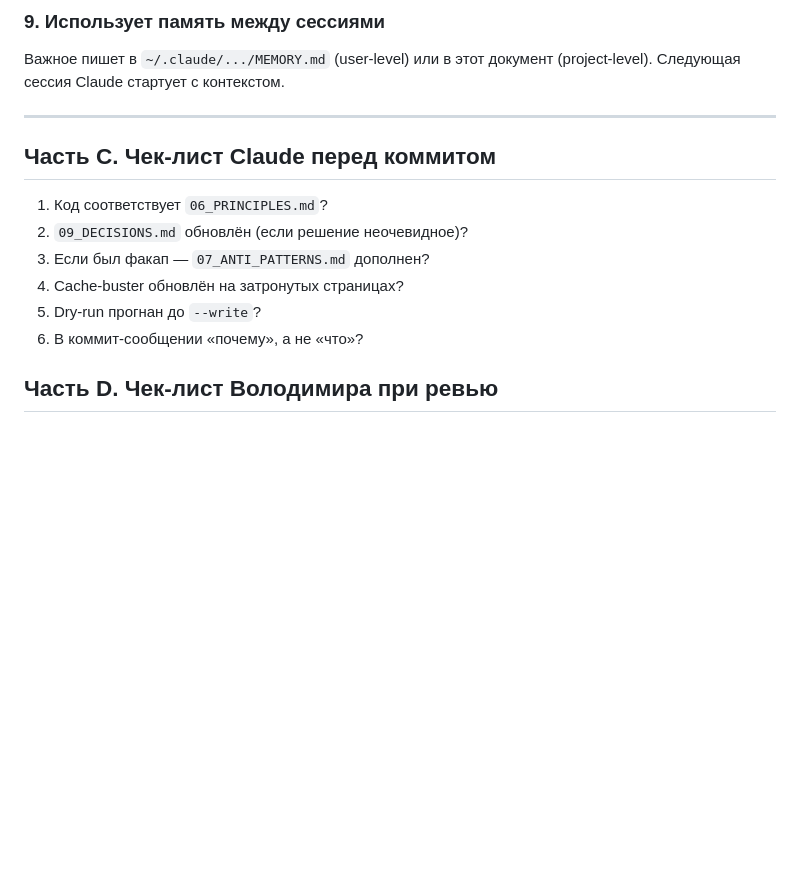
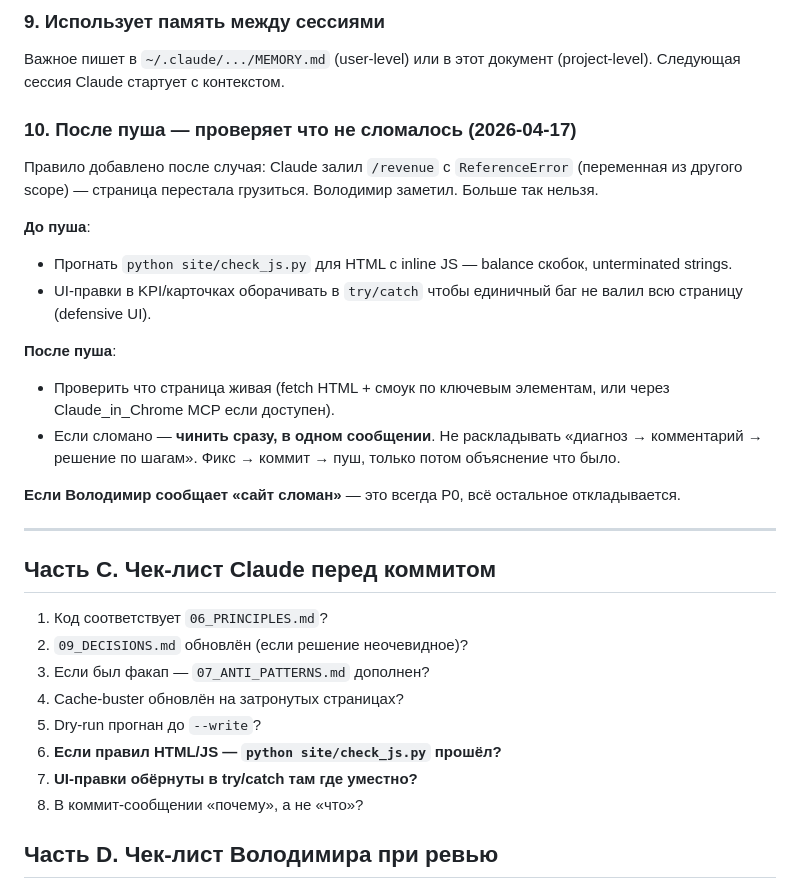
Before and after one commit to omalkut-prog/v7padel, a Markdown page: docs/12_WORKING_WITH_CLAUDE.md, the part around the change. Drawn GitHub-style; blank space fills up the shorter version.

Commit message:
docs: правило #10 — проверять сайт после пуша, чинить сразу
После случая с /revenue ReferenceError (KPI Средняя загрузка). В
чек-лист перед коммитом добавлены пункты про check_js.py и try/catch.

Co-Authored-By: Claude Opus 4.6 <noreply@anthropic.com>

```diff
--- a/docs/12_WORKING_WITH_CLAUDE.md
+++ b/docs/12_WORKING_WITH_CLAUDE.md
@@ -94,6 +94,20 @@ API, ETL, ViewState, dry-run — ок. «Let me check» — не ок. Все к
 
 Важное пишет в `~/.claude/.../MEMORY.md` (user-level) или в этот документ (project-level). Следующая сессия Claude стартует с контекстом.
 
+### 10. После пуша — проверяет что не сломалось (2026-04-17)
+
+Правило добавлено после случая: Claude залил `/revenue` с `ReferenceError` (переменная из другого scope) — страница перестала грузиться. Володимир заметил. Больше так нельзя.
+
+**До пуша**:
+- Прогнать `python site/check_js.py` для HTML с inline JS — balance скобок, unterminated strings.
+- UI-правки в KPI/карточках оборачивать в `try/catch` чтобы единичный баг не валил всю страницу (defensive UI).
+
+**После пуша**:
+- Проверить что страница живая (fetch HTML + смоук по ключевым элементам, или через Claude_in_Chrome MCP если доступен).
+- Если сломано — **чинить сразу, в одном сообщении**. Не раскладывать «диагноз → комментарий → решение по шагам». Фикс → коммит → пуш, только потом объяснение что было.
+
+**Если Володимир сообщает «сайт сломан»** — это всегда P0, всё остальное откладывается.
+
 ---
 
 ## Часть C. Чек-лист Claude перед коммитом
@@ -103,7 +117,9 @@ API, ETL, ViewState, dry-run — ок. «Let me check» — не ок. Все к
 3. Если был факап — `07_ANTI_PATTERNS.md` дополнен?
 4. Cache-buster обновлён на затронутых страницах?
 5. Dry-run прогнан до `--write`?
-6. В коммит-сообщении «почему», а не «что»?
+6. **Если правил HTML/JS — `python site/check_js.py` прошёл?**
+7. **UI-правки обёрнуты в try/catch там где уместно?**
+8. В коммит-сообщении «почему», а не «что»?
 
 ## Часть D. Чек-лист Володимира при ревью
 
```
